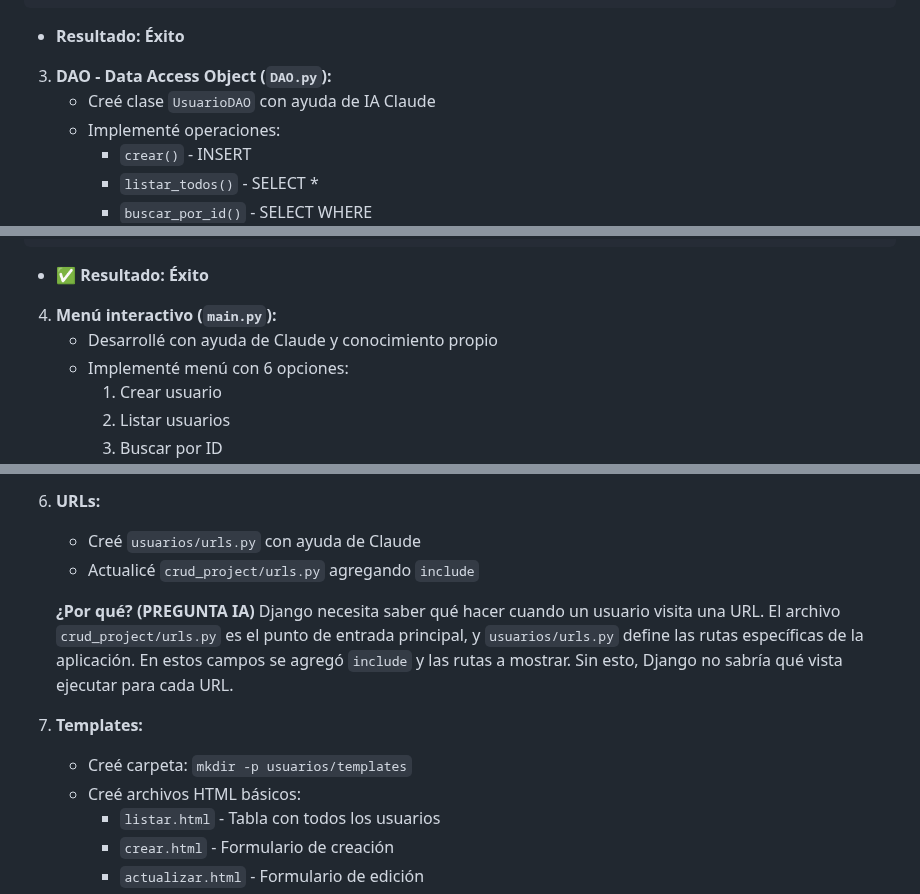
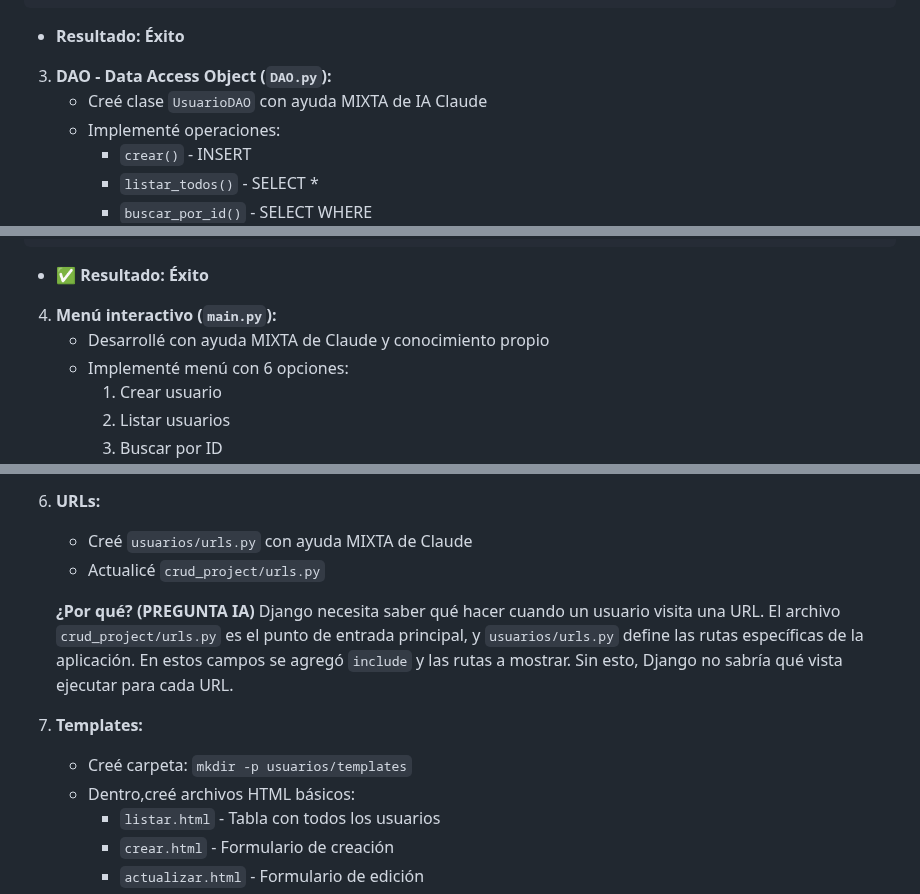
Before and after one commit to Darchy-O/ARICAPrueba-Tecnica, a Markdown page: README.md, 3 parts joined by grey strips. Drawn GitHub-style.

```diff
--- a/README.md
+++ b/README.md
@@ -164,7 +164,7 @@ DATABASES = {
    -  **Resultado: Éxito**
 
 3. **DAO - Data Access Object (`DAO.py`):**
-   - Creé clase `UsuarioDAO` con ayuda de IA Claude
+   - Creé clase `UsuarioDAO` con ayuda MIXTA de IA Claude
    - Implementé operaciones:
      - `crear()` - INSERT
      - `listar_todos()` - SELECT *
@@ -184,7 +184,7 @@ DATABASES = {
    - ✅ **Resultado: Éxito**
 
 4. **Menú interactivo (`main.py`):**
-   - Desarrollé con ayuda de Claude y conocimiento propio
+   - Desarrollé con ayuda MIXTA de Claude y conocimiento propio
    - Implementé menú con 6 opciones:
      1. Crear usuario
      2. Listar usuarios
@@ -228,14 +228,14 @@ DATABASES = {
      - `eliminar_usuario()`
 
 6. **URLs:**
-   - Creé `usuarios/urls.py` con ayuda de Claude
-   - Actualicé `crud_project/urls.py` agregando `include`
+   - Creé `usuarios/urls.py` con ayuda MIXTA de Claude
+   - Actualicé `crud_project/urls.py`
 
    **¿Por qué? (PREGUNTA IA)** Django necesita saber qué hacer cuando un usuario visita una URL. El archivo `crud_project/urls.py` es el punto de entrada principal, y `usuarios/urls.py` define las rutas específicas de la aplicación. En estos campos se agregó `include` y las rutas a mostrar. Sin esto, Django no sabría qué vista ejecutar para cada URL.
 
 7. **Templates:**
    - Creé carpeta: `mkdir -p usuarios/templates`
-   - Creé archivos HTML básicos:
+   - Dentro,creé archivos HTML básicos:
      - `listar.html` - Tabla con todos los usuarios
      - `crear.html` - Formulario de creación
      - `actualizar.html` - Formulario de edición
```
Also changed, not shown: other parts of README.md (+3 -3 lines).
